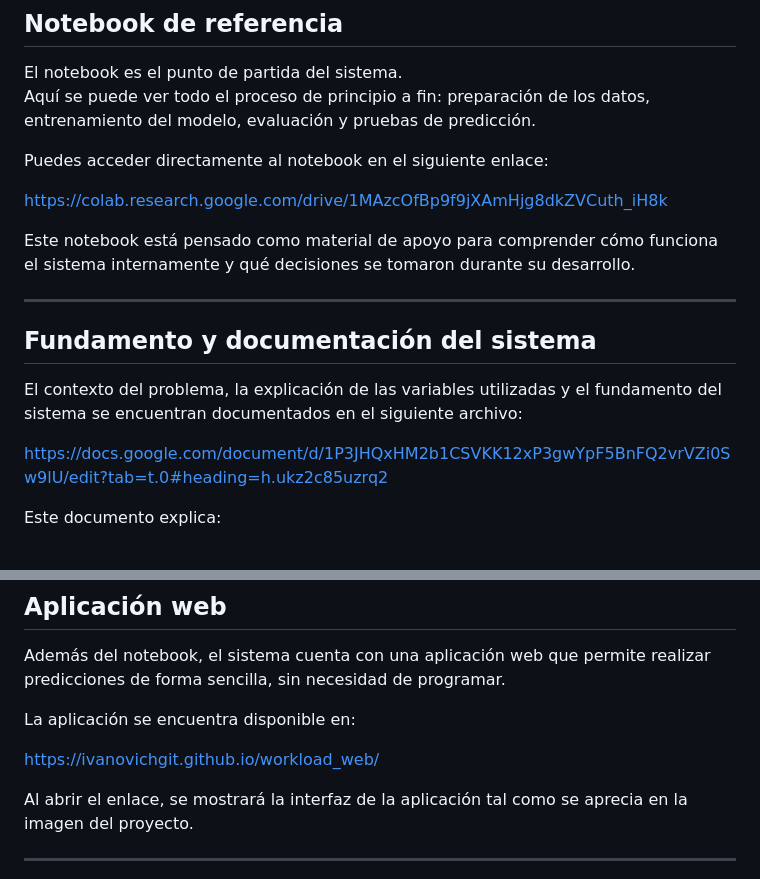
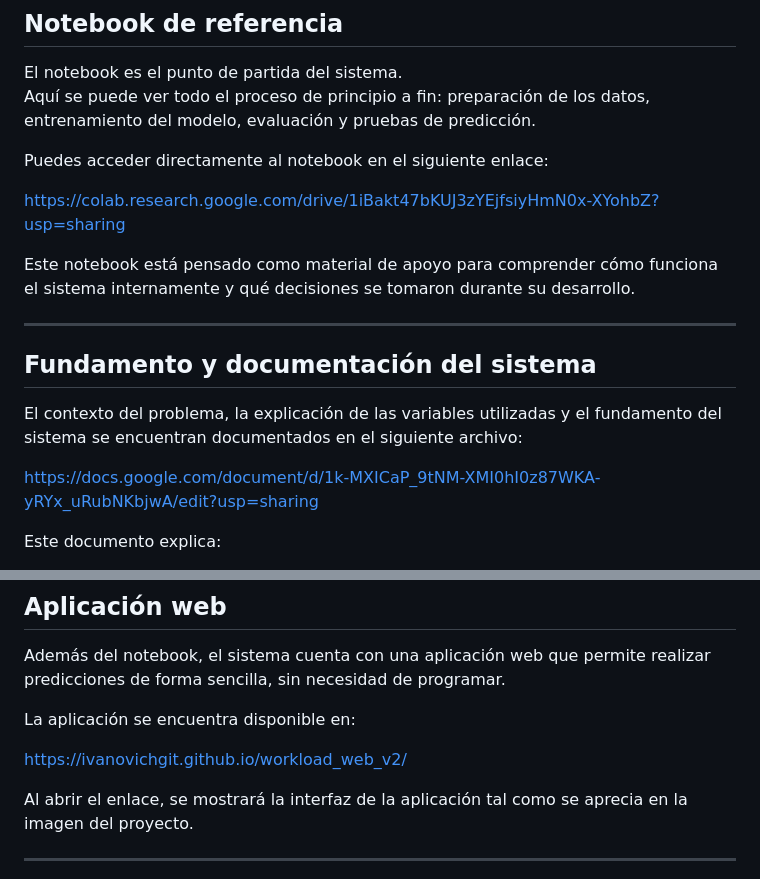
Before and after one commit to ivanovichGit/workload_v2, a Markdown page: README.md, 2 parts joined by grey strips. Rendered like a GitHub page.

Commit message:
Update links in README.md to new resources

```diff
--- a/README.md
+++ b/README.md
@@ -17,7 +17,7 @@ Aquí se puede ver todo el proceso de principio a fin: preparación de los datos
 
 Puedes acceder directamente al notebook en el siguiente enlace:
 
-https://colab.research.google.com/drive/1MAzcOfBp9f9jXAmHjg8dkZVCuth_iH8k
+https://colab.research.google.com/drive/1iBakt47bKUJ3zYEjfsiyHmN0x-XYohbZ?usp=sharing
 
 Este notebook está pensado como material de apoyo para comprender cómo funciona el sistema internamente y qué decisiones se tomaron durante su desarrollo.
 
@@ -27,7 +27,7 @@ Este notebook está pensado como material de apoyo para comprender cómo funcion
 
 El contexto del problema, la explicación de las variables utilizadas y el fundamento del sistema se encuentran documentados en el siguiente archivo:
 
-https://docs.google.com/document/d/1P3JHQxHM2b1CSVKK12xP3gwYpF5BnFQ2vrVZi0Sw9lU/edit?tab=t.0#heading=h.ukz2c85uzrq2
+https://docs.google.com/document/d/1k-MXICaP_9tNM-XMI0hI0z87WKA-yRYx_uRubNKbjwA/edit?usp=sharing
 
 Este documento explica:
 - El objetivo del sistema
@@ -45,7 +45,7 @@ Además del notebook, el sistema cuenta con una aplicación web que permite real
 
 La aplicación se encuentra disponible en:
 
-https://ivanovichgit.github.io/workload_web/
+https://ivanovichgit.github.io/workload_web_v2/
 
 Al abrir el enlace, se mostrará la interfaz de la aplicación tal como se aprecia en la imagen del proyecto.
 
```
